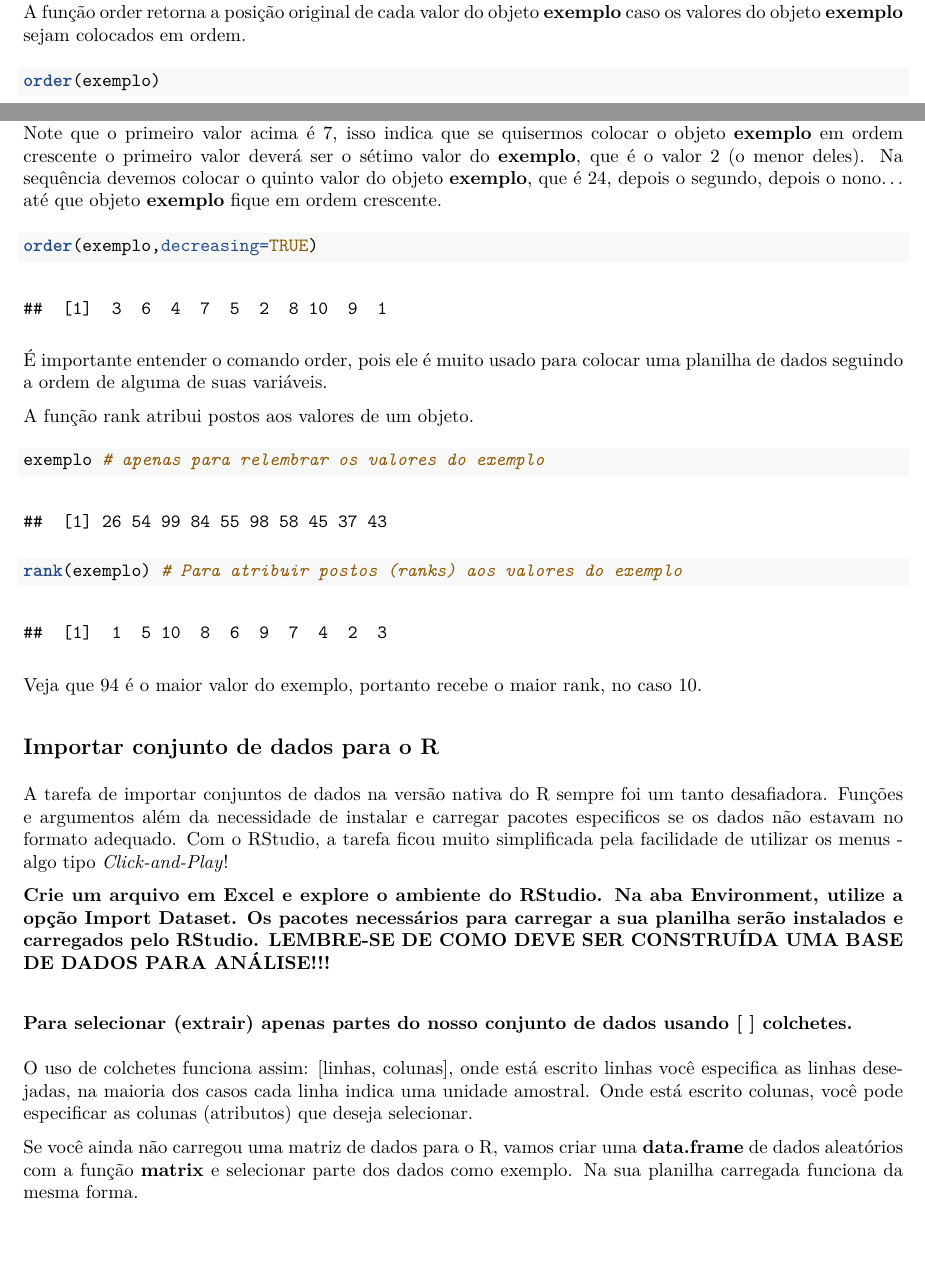
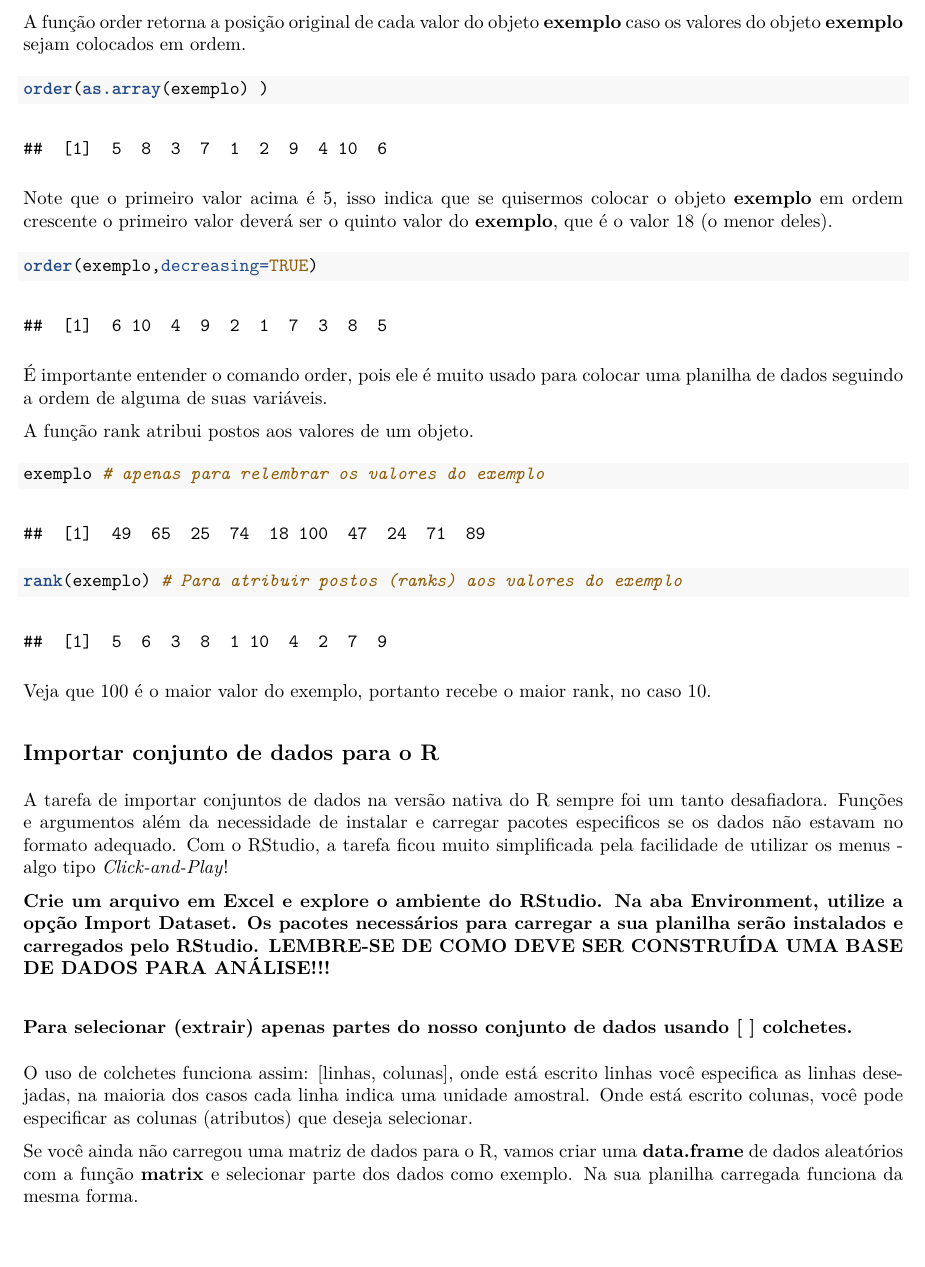
Before and after one commit to AKorzenowski/DR_MetQuanti, an R Markdown document (A01-Introduction.Rmd): two parts of pages 9 and 10 of 12 before the commit and part of page 10 of 12 after it, the two joined at a grey line, cut so that both start at the same text, the shorter picture padded with empty space. The pictures show the output file A01-Introduction.pdf that the author committed with the source.

Commit message:
Typo corrections

````diff
--- a/A01-Introduction.Rmd
+++ b/A01-Introduction.Rmd
@@ -239,10 +241,10 @@ sort(exemplo, decreasing=TRUE) # para colocar em ordem decrescente
 
 A função order retorna a posição original de cada valor do objeto **exemplo** caso os valores do objeto **exemplo** sejam colocados em ordem.
 ```{r Code Block 13, message=FALSE, warning=FALSE}
-order(exemplo)
+order(as.array(exemplo) )
 ```
 
-Note que o primeiro valor acima é 7, isso indica que se quisermos colocar o objeto **exemplo** em ordem crescente o primeiro valor deverá ser o sétimo valor do **exemplo**, que é o valor 2 (o menor deles). Na sequência devemos colocar o quinto valor do objeto **exemplo**, que é 24, depois o segundo, depois o nono... até que objeto **exemplo** fique em ordem crescente.
+Note que o primeiro valor acima é 5, isso indica que se quisermos colocar o objeto **exemplo** em ordem crescente o primeiro valor deverá ser o quinto valor  do **exemplo**, que é o valor 18 (o menor deles).
 ```{r Code Block 14, message=FALSE, warning=FALSE}
 order(exemplo,decreasing=TRUE)
 ```
@@ -255,7 +257,7 @@ exemplo # apenas para relembrar os valores do exemplo
 rank(exemplo) # Para atribuir postos (ranks) aos valores do exemplo
 ```
 
-Veja que 94 é o maior valor do exemplo, portanto recebe o maior rank, no caso 10.
+Veja que `r max(exemplo)` é o maior valor do exemplo, portanto recebe o maior rank, no caso 10.
 
 ## Importar conjunto de dados para o R
 A tarefa de importar conjuntos de dados na versão nativa do R sempre foi um tanto desafiadora. Funções e argumentos além da necessidade de instalar e carregar pacotes especificos se os dados não estavam no formato adequado. Com o RStudio, a tarefa ficou muito simplificada pela facilidade de utilizar os menus - algo tipo *Click-and-Play*!
````
Also changed, not shown: A01-Introduction.pdf, A01-Introduction_files/figure-latex/Code Block 10-1.pdf, A01-Introduction_files/figure-latex/Code Block 10-2.pdf, A01-Introduction.Rmd (4 more changed lines), 1 other file.
